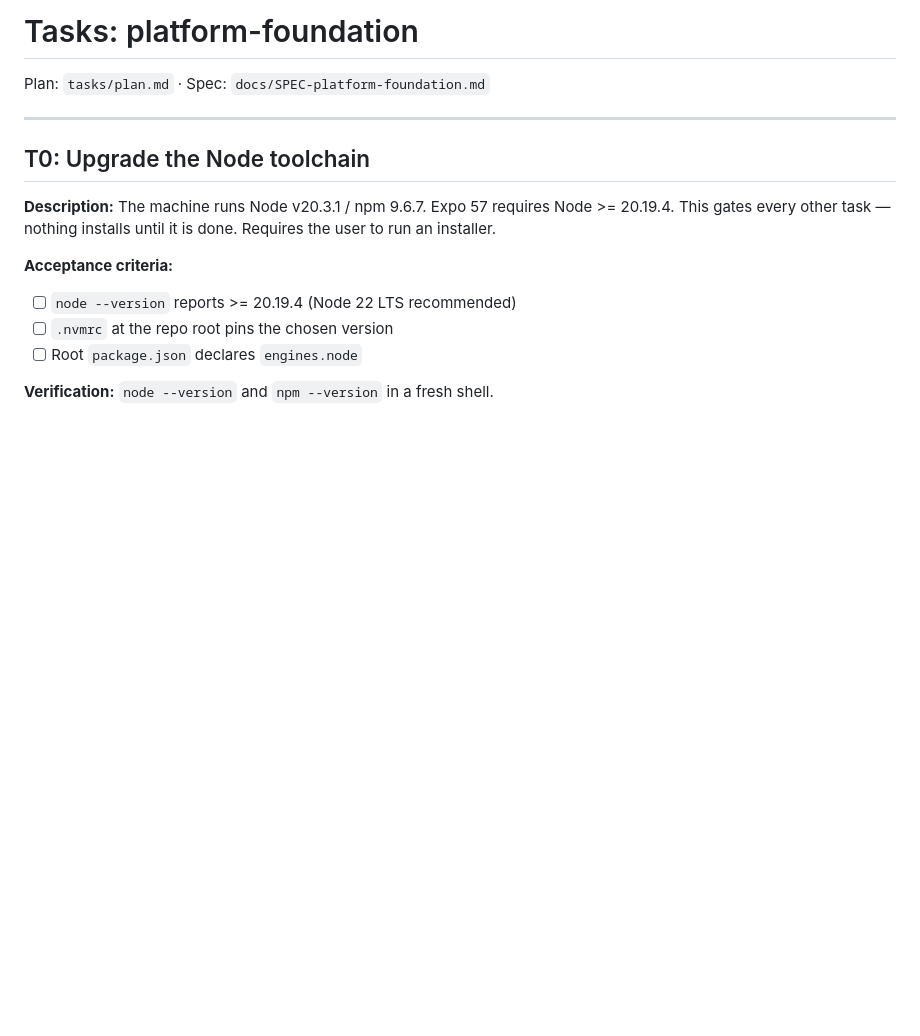
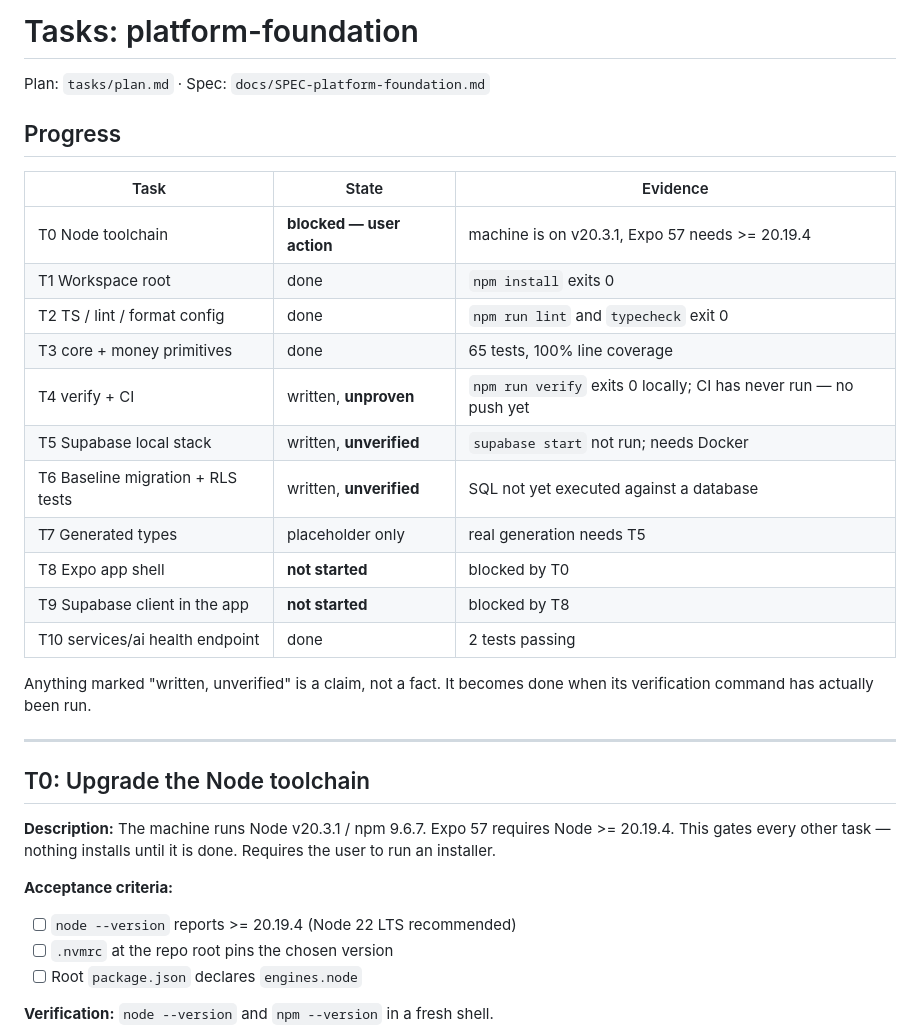
Before and after one commit to EL-HOUSS-BRAHIM/Budgetify, a Markdown page: tasks/todo.md, the part around the change. Rendered like a GitHub page; blank space fills up the shorter version.

Commit message:
docs: record verified vs unproven state of platform-foundation tasks

```diff
--- a/tasks/todo.md
+++ b/tasks/todo.md
@@ -1,6 +1,25 @@
 # Tasks: platform-foundation
 
 Plan: `tasks/plan.md` · Spec: `docs/SPEC-platform-foundation.md`
+
+## Progress
+
+| Task | State | Evidence |
+|---|---|---|
+| T0 Node toolchain | **blocked — user action** | machine is on v20.3.1, Expo 57 needs >= 20.19.4 |
+| T1 Workspace root | done | `npm install` exits 0 |
+| T2 TS / lint / format config | done | `npm run lint` and `typecheck` exit 0 |
+| T3 core + money primitives | done | 65 tests, 100% line coverage |
+| T4 verify + CI | written, **unproven** | `npm run verify` exits 0 locally; CI has never run — no push yet |
+| T5 Supabase local stack | written, **unverified** | `supabase start` not run; needs Docker |
+| T6 Baseline migration + RLS tests | written, **unverified** | SQL not yet executed against a database |
+| T7 Generated types | placeholder only | real generation needs T5 |
+| T8 Expo app shell | **not started** | blocked by T0 |
+| T9 Supabase client in the app | **not started** | blocked by T8 |
+| T10 services/ai health endpoint | done | 2 tests passing |
+
+Anything marked "written, unverified" is a claim, not a fact. It becomes done
+when its verification command has actually been run.
 
 ---
 
```
